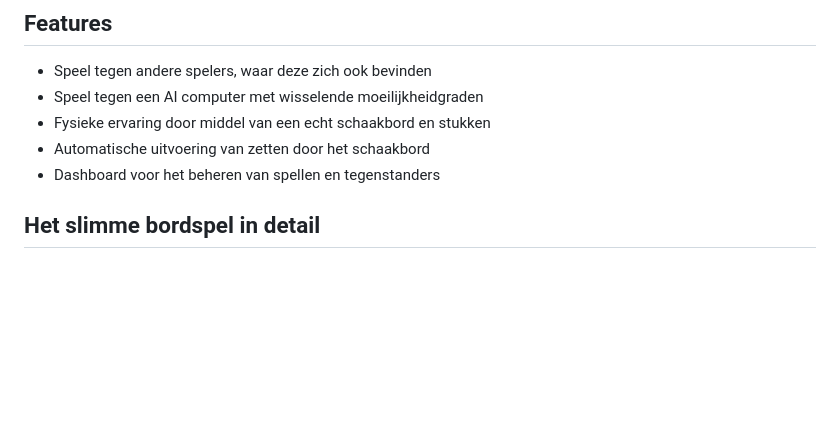
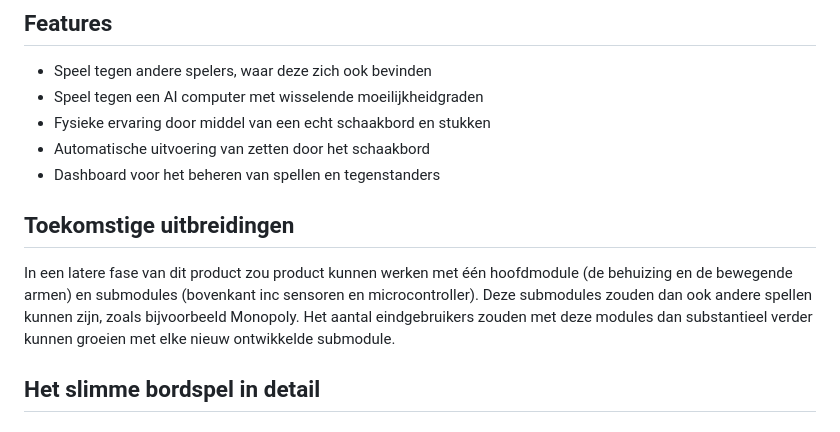
Before and after one commit to hr-repos/MINSMT, a Markdown page: README.md, the part around the change. Drawn GitHub-style; blank space fills up the shorter version.

Commit message:
Update README to include future expansion plans for modular gameplay

```diff
--- a/README.md
+++ b/README.md
@@ -14,6 +14,11 @@ Daarnaast biedt het slimme bordspel een fysieke ervaring door middel van een ech
 - Automatische uitvoering van zetten door het schaakbord
 - Dashboard voor het beheren van spellen en tegenstanders
 
+
+## Toekomstige uitbreidingen
+In een latere fase van dit product zou product kunnen werken met één hoofdmodule (de behuizing en de bewegende armen) en submodules (bovenkant inc sensoren en microcontroller).
+Deze submodules zouden dan ook andere spellen kunnen zijn, zoals bijvoorbeeld Monopoly.
+Het aantal eindgebruikers zouden met deze modules dan substantieel verder kunnen groeien met elke nieuw ontwikkelde submodule.
 
 ## Het slimme bordspel in detail
 ### Het dashboard
```
